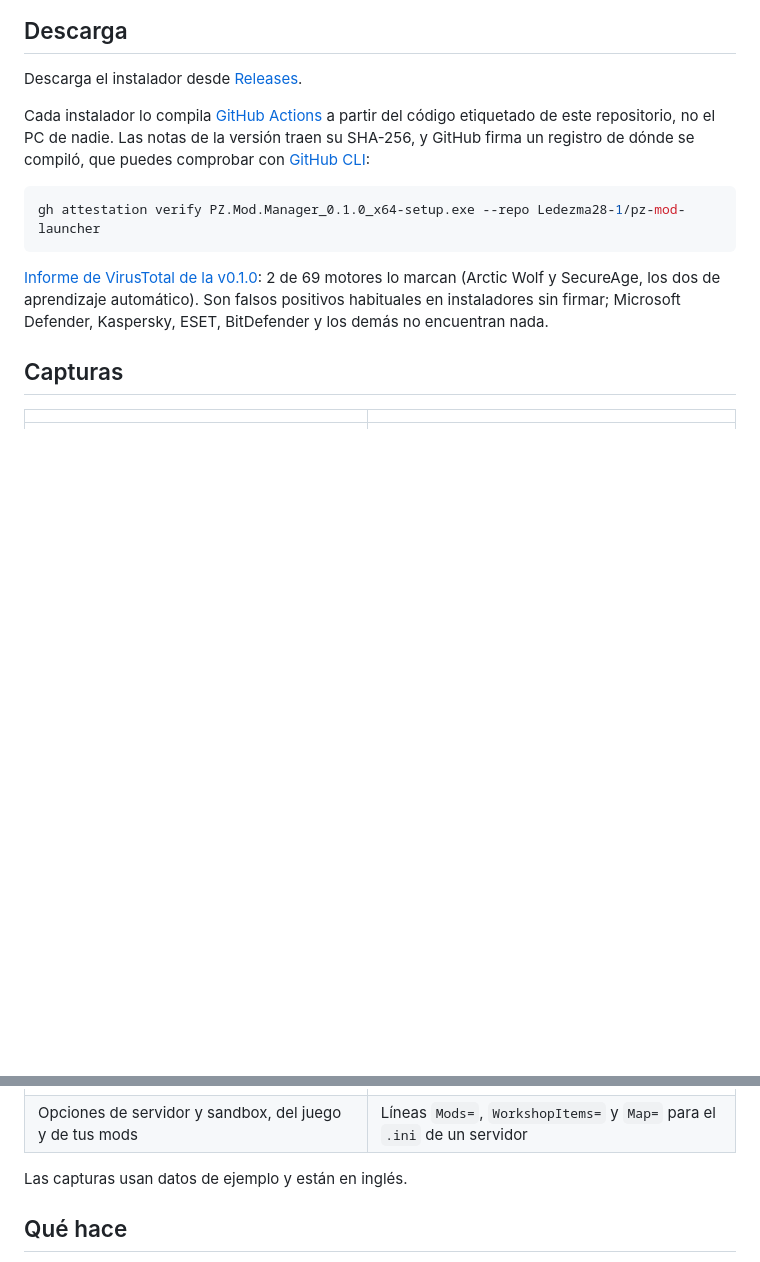
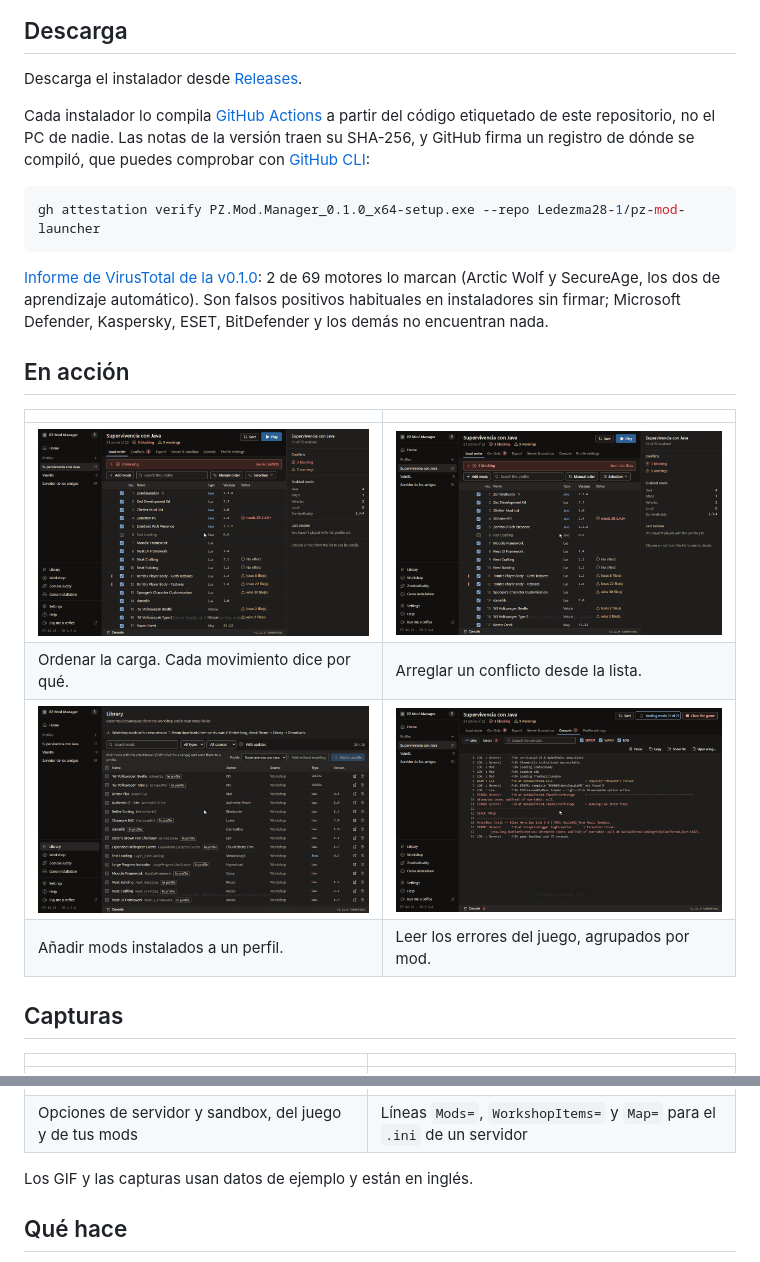
Before and after one commit to Ledezma28-1/pz-mod-launcher, a Markdown page: README.es.md, 2 parts joined by grey strips. Rendered like a GitHub page; pictures changed too: screenshots/conflicts.gif (added), screenshots/console.gif (added), screenshots/library.gif (added); blank space fills up the shorter version.

Commit message:
Add GIFs of the app to the README and make the demo apply changes

```diff
--- a/README.es.md
+++ b/README.es.md
@@ -20,6 +20,15 @@ gh attestation verify PZ.Mod.Manager_0.1.0_x64-setup.exe --repo Ledezma28-1/pz-m
 
 [Informe de VirusTotal de la v0.1.0](https://www.virustotal.com/gui/file/ce47540fafe8558b1a718a4bd1cec76fddf5c78f9b91287d96c80678ddf47890): 2 de 69 motores lo marcan (Arctic Wolf y SecureAge, los dos de aprendizaje automático). Son falsos positivos habituales en instaladores sin firmar; Microsoft Defender, Kaspersky, ESET, BitDefender y los demás no encuentran nada.
 
+## En acción
+
+| | |
+|---|---|
+| ![Ordenar la carga: cada movimiento dice por qué](screenshots/sort.gif) | ![Desactivar un mod que no cargará quita su conflicto](screenshots/conflicts.gif) |
+| Ordenar la carga. Cada movimiento dice por qué. | Arreglar un conflicto desde la lista. |
+| ![Añadir mods instalados a un perfil desde la Biblioteca](screenshots/library.gif) | ![Errores de la consola del juego agrupados por mod](screenshots/console.gif) |
+| Añadir mods instalados a un perfil. | Leer los errores del juego, agrupados por mod. |
+
 ## Capturas
 
 | | |
@@ -31,7 +40,7 @@ gh attestation verify PZ.Mod.Manager_0.1.0_x64-setup.exe --repo Ledezma28-1/pz-m
 | ![Editor de opciones de servidor y sandbox](screenshots/sandbox.png) | ![Líneas del .ini del servidor y orden de mapas](screenshots/export.png) |
 | Opciones de servidor y sandbox, del juego y de tus mods | Líneas `Mods=`, `WorkshopItems=` y `Map=` para el `.ini` de un servidor |
 
-Las capturas usan datos de ejemplo y están en inglés.
+Los GIF y las capturas usan datos de ejemplo y están en inglés.
 
 ## Qué hace
 
```
Also changed, not shown: README.md (+10 -1 lines), 1 other file.
